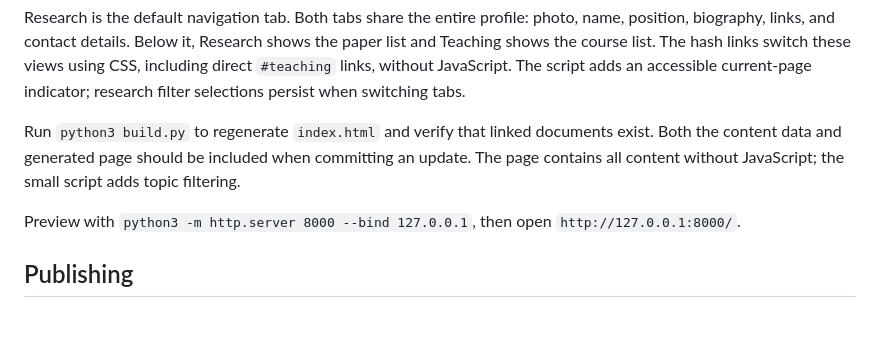
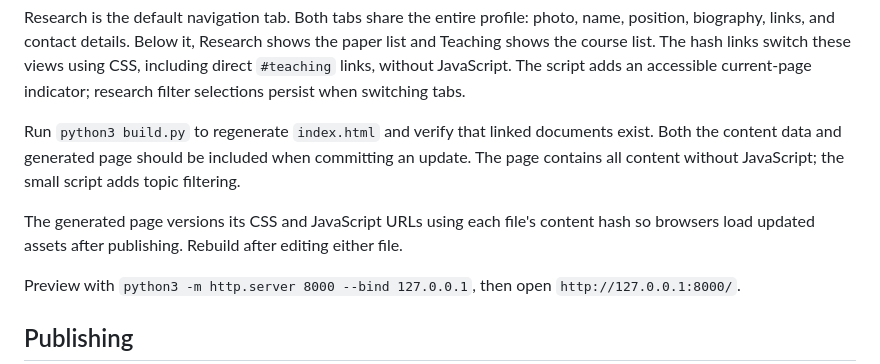
Before and after one commit to lianchen/website, a Markdown page: README.md, the part around the change. GitHub-like rendering; blank space fills up the shorter version.

Commit message:
Document versioned website assets

```diff
--- a/README.md
+++ b/README.md
@@ -14,6 +14,8 @@ Research is the default navigation tab. Both tabs share the entire profile: phot
 
 Run `python3 build.py` to regenerate `index.html` and verify that linked documents exist. Both the content data and generated page should be included when committing an update. The page contains all content without JavaScript; the small script adds topic filtering.
 
+The generated page versions its CSS and JavaScript URLs using each file's content hash so browsers load updated assets after publishing. Rebuild after editing either file.
+
 Preview with `python3 -m http.server 8000 --bind 127.0.0.1`, then open `http://127.0.0.1:8000/`.
 
 ## Publishing
```
